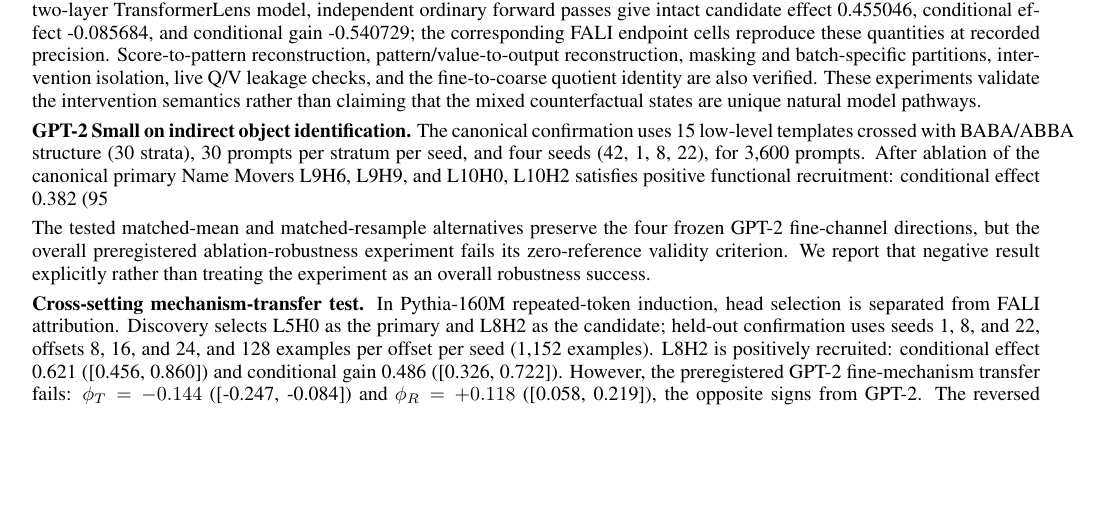
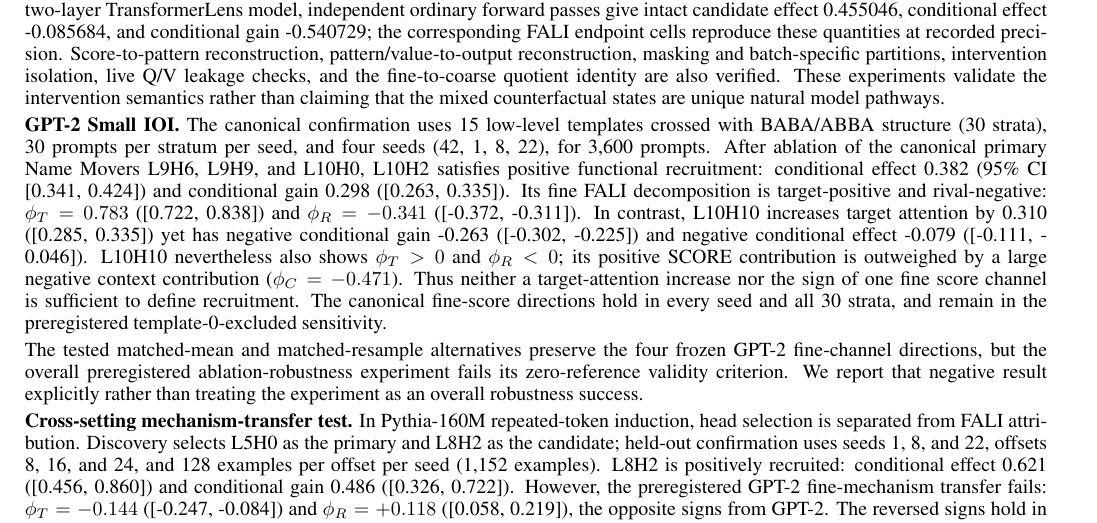
Before and after one commit to heyronith/fali, a LaTeX document (manuscript/machine_learning/FALI_MLJ_Contribution_Information_Sheet.tex): part of page 1 of 2, cut so that both start at the same text, the shorter picture padded with empty space. Compiled offline with pdfLaTeX.

Commit message:
fix: restore complete two-page MLJ contribution sheet

```diff
--- a/manuscript/machine_learning/FALI_MLJ_Contribution_Information_Sheet.tex
+++ b/manuscript/machine_learning/FALI_MLJ_Contribution_Information_Sheet.tex
@@ -1,7 +1,7 @@
 %% MLJ Contribution Information Sheet (standalone, 1--2 pages)
 %% Source: research-lead MLJ_CONTRIBUTION_INFORMATION_SHEET.md
 \documentclass[10pt]{article}
-\usepackage[margin=0.75in]{geometry}\usepackage{setspace}\setstretch{0.95}
+\usepackage[margin=0.70in]{geometry}\usepackage{setspace}\setstretch{0.92}
 \usepackage{amsmath,amssymb}
 \usepackage{times}
 \usepackage{hyperref}
@@ -32,7 +32,7 @@
 
 \textbf{Controlled validation.} In deterministic synthetic attention systems, each single manipulated factor is recovered in the intended FALI channel, with the largest attribution discrepancy $1.11\times10^{-16}$. A pure $T\times C$ interaction with total utility change approximately 2 receives the analytically expected approximately 1/1 Owen split between $T$ and $C$. In a randomly initialized two-layer TransformerLens model, independent ordinary forward passes give intact candidate effect 0.455046, conditional effect -0.085684, and conditional gain -0.540729; the corresponding FALI endpoint cells reproduce these quantities at recorded precision. Score-to-pattern reconstruction, pattern/value-to-output reconstruction, masking and batch-specific partitions, intervention isolation, live Q/V leakage checks, and the fine-to-coarse quotient identity are also verified. These experiments validate the intervention semantics rather than claiming that the mixed counterfactual states are unique natural model pathways.
 
-\textbf{GPT-2 Small on indirect object identification.} The canonical confirmation uses 15 low-level templates crossed with BABA/ABBA structure (30 strata), 30 prompts per stratum per seed, and four seeds (42, 1, 8, 22), for 3,600 prompts. After ablation of the canonical primary Name Movers L9H6, L9H9, and L10H0, L10H2 satisfies positive functional recruitment: conditional effect 0.382 (95% CI [0.341, 0.424]) and conditional gain 0.298 ([0.263, 0.335]). Its fine FALI decomposition is target-positive and rival-negative: $\phi_T=0.783$ ([0.722, 0.838]) and $\phi_R=-0.341$ ([-0.372, -0.311]). In contrast, L10H10 increases target attention by 0.310 ([0.285, 0.335]) yet has negative conditional gain -0.263 ([-0.302, -0.225]) and negative conditional effect -0.079 ([-0.111, -0.046]). L10H10 nevertheless also shows $\phi_T>0$ and $\phi_R<0$; its positive SCORE contribution is outweighed by a large negative context contribution ($\phi_C=-0.471$). Thus neither a target-attention increase nor the sign of one fine score channel is sufficient to define recruitment. The canonical fine-score directions hold in every seed and all 30 strata, and remain in the preregistered template-0-excluded sensitivity.
+\textbf{GPT-2 Small IOI.} The canonical confirmation uses 15 low-level templates crossed with BABA/ABBA structure (30 strata), 30 prompts per stratum per seed, and four seeds (42, 1, 8, 22), for 3,600 prompts. After ablation of the canonical primary Name Movers L9H6, L9H9, and L10H0, L10H2 satisfies positive functional recruitment: conditional effect 0.382 (95\% CI [0.341, 0.424]) and conditional gain 0.298 ([0.263, 0.335]). Its fine FALI decomposition is target-positive and rival-negative: $\phi_T=0.783$ ([0.722, 0.838]) and $\phi_R=-0.341$ ([-0.372, -0.311]). In contrast, L10H10 increases target attention by 0.310 ([0.285, 0.335]) yet has negative conditional gain -0.263 ([-0.302, -0.225]) and negative conditional effect -0.079 ([-0.111, -0.046]). L10H10 nevertheless also shows $\phi_T>0$ and $\phi_R<0$; its positive SCORE contribution is outweighed by a large negative context contribution ($\phi_C=-0.471$). Thus neither a target-attention increase nor the sign of one fine score channel is sufficient to define recruitment. The canonical fine-score directions hold in every seed and all 30 strata, and remain in the preregistered template-0-excluded sensitivity.
 
 The tested matched-mean and matched-resample alternatives preserve the four frozen GPT-2 fine-channel directions, but the overall preregistered ablation-robustness experiment fails its zero-reference validity criterion. We report that negative result explicitly rather than treating the experiment as an overall robustness success.
 
```
Also changed, not shown: manuscript/machine_learning/FALI_MLJ_Contribution_Information_Sheet.tex (2 more changed lines).
